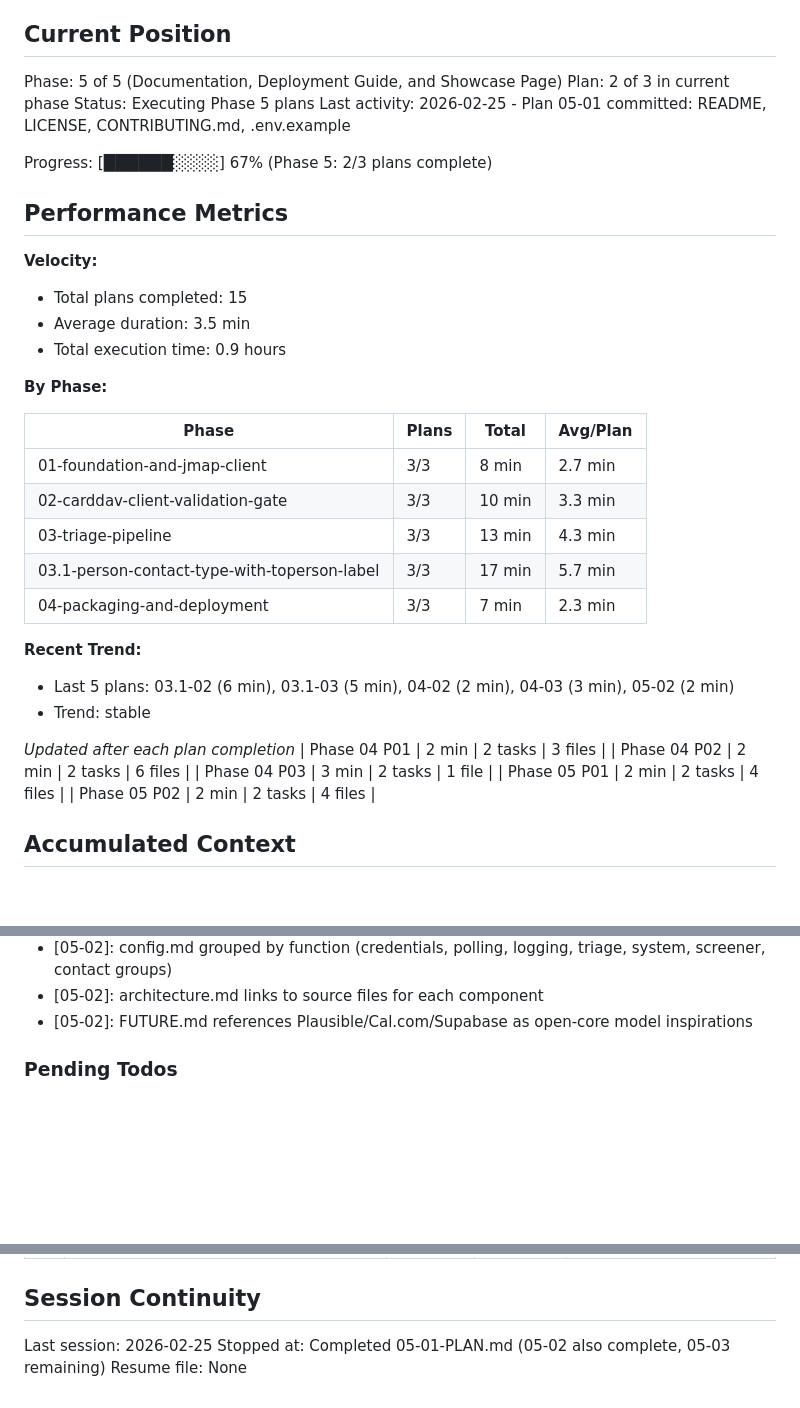
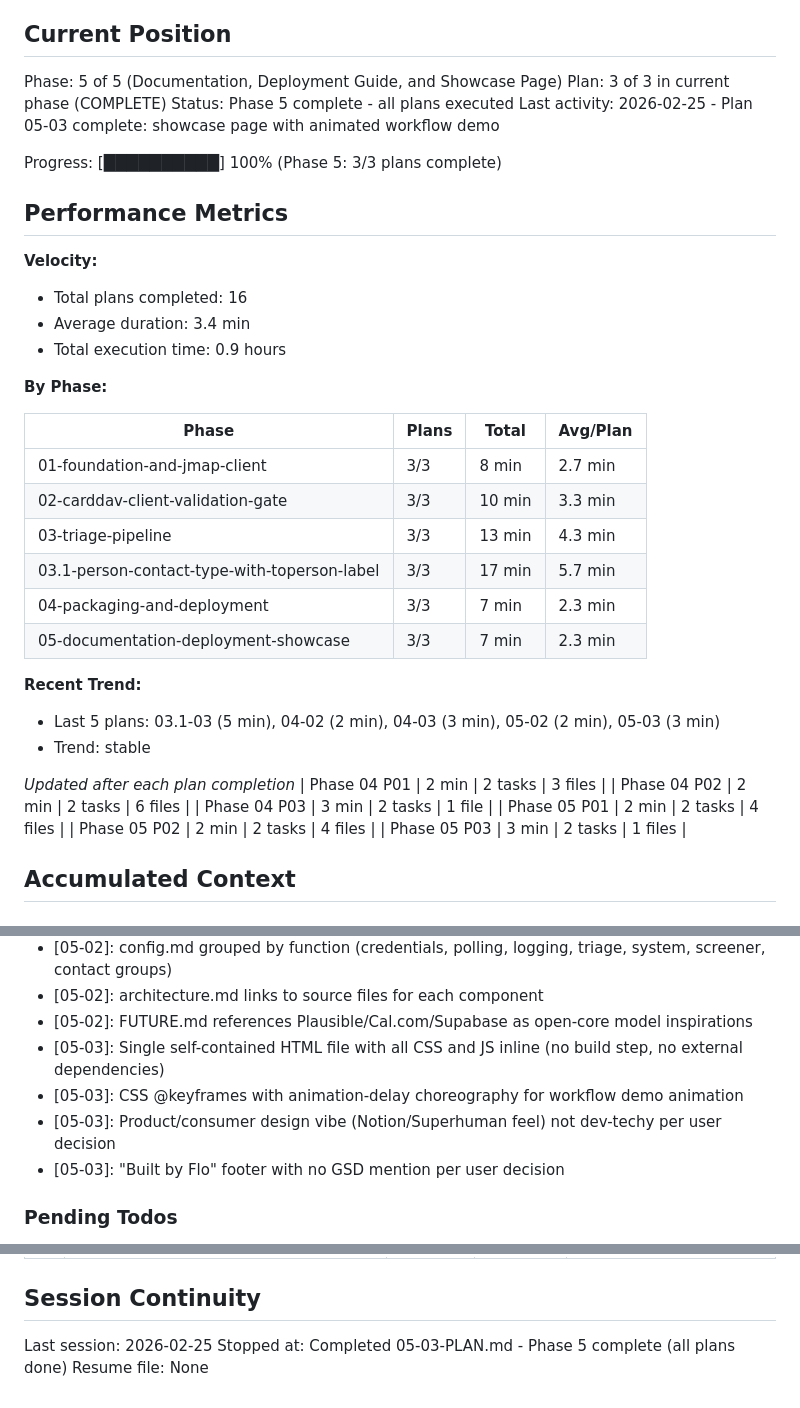
Before and after one commit to HelloThisIsFlo/mailroom, a Markdown page: .planning/STATE.md, 3 parts joined by grey strips. GitHub-like rendering; blank space fills up the shorter version.

Commit message:
docs(05-03): complete showcase page plan
- SUMMARY.md with self-check passed
- STATE.md updated: Phase 5 complete (3/3 plans, 100%)
- ROADMAP.md progress updated via gsd-tools

Co-Authored-By: Claude Opus 4.6 <noreply@anthropic.com>

```diff
--- a/.planning/STATE.md
+++ b/.planning/STATE.md
@@ -10,17 +10,17 @@ See: .planning/PROJECT.md (updated 2026-02-23)
 ## Current Position
 
 Phase: 5 of 5 (Documentation, Deployment Guide, and Showcase Page)
-Plan: 2 of 3 in current phase
-Status: Executing Phase 5 plans
-Last activity: 2026-02-25 - Plan 05-01 committed: README, LICENSE, CONTRIBUTING.md, .env.example
+Plan: 3 of 3 in current phase (COMPLETE)
+Status: Phase 5 complete - all plans executed
+Last activity: 2026-02-25 - Plan 05-03 complete: showcase page with animated workflow demo
 
-Progress: [██████░░░░] 67% (Phase 5: 2/3 plans complete)
+Progress: [██████████] 100% (Phase 5: 3/3 plans complete)
 
 ## Performance Metrics
 
 **Velocity:**
-- Total plans completed: 15
-- Average duration: 3.5 min
+- Total plans completed: 16
+- Average duration: 3.4 min
 - Total execution time: 0.9 hours
 
 **By Phase:**
@@ -32,9 +32,10 @@ Progress: [██████░░░░] 67% (Phase 5: 2/3 plans complete)
 | 03-triage-pipeline | 3/3 | 13 min | 4.3 min |
 | 03.1-person-contact-type-with-toperson-label | 3/3 | 17 min | 5.7 min |
 | 04-packaging-and-deployment | 3/3 | 7 min | 2.3 min |
+| 05-documentation-deployment-showcase | 3/3 | 7 min | 2.3 min |
 
 **Recent Trend:**
-- Last 5 plans: 03.1-02 (6 min), 03.1-03 (5 min), 04-02 (2 min), 04-03 (3 min), 05-02 (2 min)
+- Last 5 plans: 03.1-03 (5 min), 04-02 (2 min), 04-03 (3 min), 05-02 (2 min), 05-03 (3 min)
 - Trend: stable
 
 *Updated after each plan completion*
@@ -43,6 +44,7 @@ Progress: [██████░░░░] 67% (Phase 5: 2/3 plans complete)
 | Phase 04 P03 | 3 min | 2 tasks | 1 file |
 | Phase 05 P01 | 2 min | 2 tasks | 4 files |
 | Phase 05 P02 | 2 min | 2 tasks | 4 files |
+| Phase 05 P03 | 3 min | 2 tasks | 1 files |
 
 ## Accumulated Context
 
@@ -114,6 +116,10 @@ Recent decisions affecting current work:
 - [05-02]: config.md grouped by function (credentials, polling, logging, triage, system, screener, contact groups)
 - [05-02]: architecture.md links to source files for each component
 - [05-02]: FUTURE.md references Plausible/Cal.com/Supabase as open-core model inspirations
+- [05-03]: Single self-contained HTML file with all CSS and JS inline (no build step, no external dependencies)
+- [05-03]: CSS @keyframes with animation-delay choreography for workflow demo animation
+- [05-03]: Product/consumer design vibe (Notion/Superhuman feel) not dev-techy per user decision
+- [05-03]: "Built by Flo" footer with no GSD mention per user decision
 
 ### Pending Todos
 
@@ -137,5 +143,5 @@ Recent decisions affecting current work:
 ## Session Continuity
 
 Last session: 2026-02-25
-Stopped at: Completed 05-01-PLAN.md (05-02 also complete, 05-03 remaining)
+Stopped at: Completed 05-03-PLAN.md - Phase 5 complete (all plans done)
 Resume file: None
```
Also changed, not shown: 1 other file.
